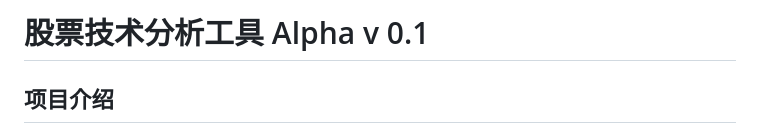
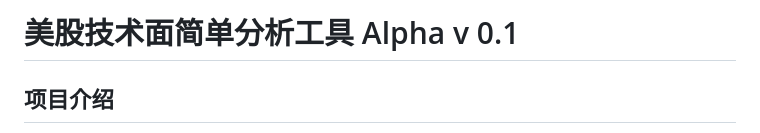
Before and after one commit to yagami1997/TradeMind, a Markdown page: README.md, the part around the change. Rendered like a GitHub page.

```diff
--- a/README.md
+++ b/README.md
@@ -1,4 +1,4 @@
-# 股票技术分析工具 Alpha v 0.1
+# 美股技术面简单分析工具 Alpha v 0.1
 
 ## 项目介绍
 这是一个基于Python开发的股票技术分析工具，专注于美股市场分析。本工具通过分析多个技术指标，识别价格形态，结合成交量分析来生成交易信号，并以直观的HTML报告形式展示分析结果。
```
